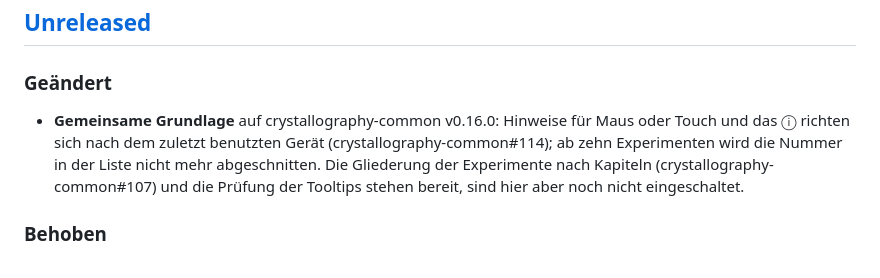
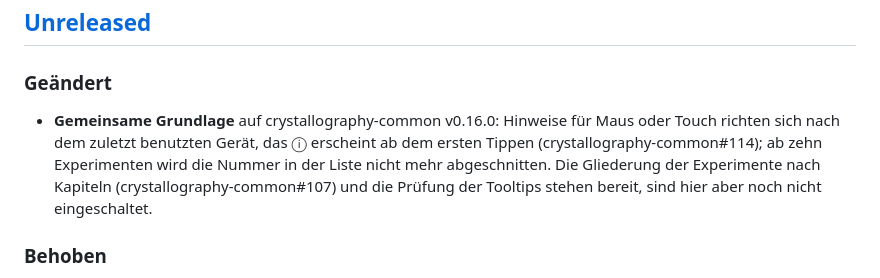
Before and after one commit to manganite/stereography, a Markdown page: CHANGELOG.md, the part around the change. Drawn GitHub-style.

Commit message:
CHANGELOG: Wortlaut zum ⓘ und zum Einzug (Review)
Co-Authored-By: Claude Opus 5.5 <noreply@anthropic.com>
Claude-Session: https://claude.ai/code/session_01L8SY92xg7wx3i2Anuf5dgw

```diff
--- a/CHANGELOG.md
+++ b/CHANGELOG.md
@@ -8,7 +8,7 @@ Das Format folgt [Keep a Changelog](https://keepachangelog.com/de/1.1.0/), die V
 
 ### Geändert
 
-- **Gemeinsame Grundlage** auf crystallography-common v0.16.0: Hinweise für Maus oder Touch und das ⓘ richten sich nach dem zuletzt benutzten Gerät (crystallography-common#114); ab zehn Experimenten wird die Nummer in der Liste nicht mehr abgeschnitten. Die Gliederung der Experimente nach Kapiteln (crystallography-common#107) und die Prüfung der Tooltips stehen bereit, sind hier aber noch nicht eingeschaltet.
+- **Gemeinsame Grundlage** auf crystallography-common v0.16.0: Hinweise für Maus oder Touch richten sich nach dem zuletzt benutzten Gerät, das ⓘ erscheint ab dem ersten Tippen (crystallography-common#114); ab zehn Experimenten wird die Nummer in der Liste nicht mehr abgeschnitten. Die Gliederung der Experimente nach Kapiteln (crystallography-common#107) und die Prüfung der Tooltips stehen bereit, sind hier aber noch nicht eingeschaltet.
 
 ### Behoben
 
```
